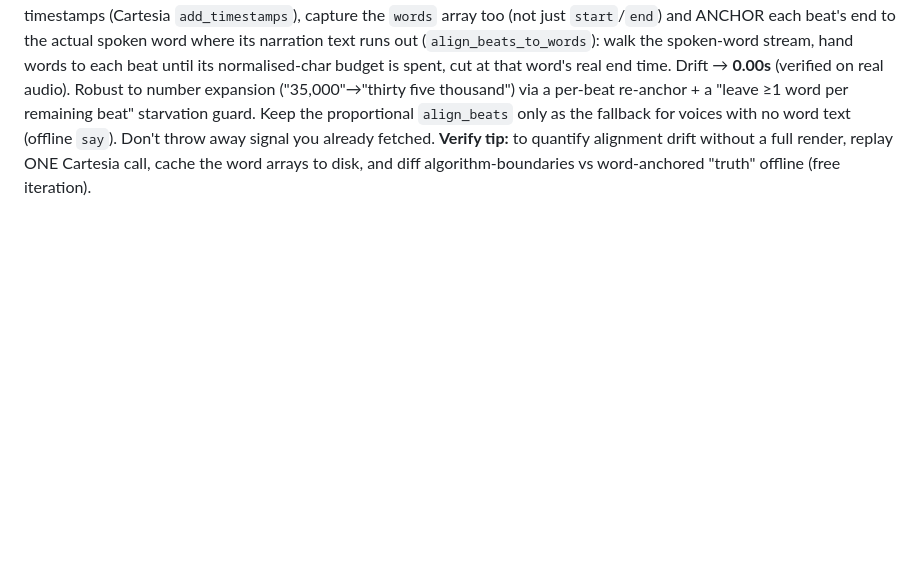
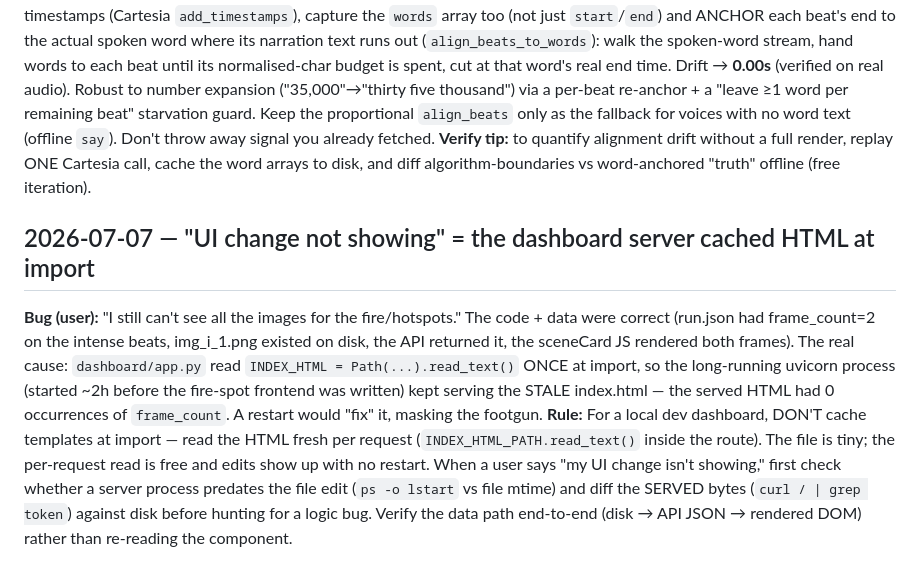
Before and after one commit to Irfan-Firosh/history-vids, a Markdown page: tasks/lessons.md, the part around the change. GitHub-like rendering; blank space fills up the shorter version.

Commit message:
docs(lessons): don't cache dashboard HTML at import
Edits to index.html didn't show until a restart. Read it fresh per request.

```diff
--- a/tasks/lessons.md
+++ b/tasks/lessons.md
@@ -277,3 +277,17 @@ a "leave ≥1 word per remaining beat" starvation guard. Keep the proportional `
 fallback for voices with no word text (offline `say`). Don't throw away signal you already fetched.
 **Verify tip:** to quantify alignment drift without a full render, replay ONE Cartesia call, cache the
 word arrays to disk, and diff algorithm-boundaries vs word-anchored "truth" offline (free iteration).
+
+## 2026-07-07 — "UI change not showing" = the dashboard server cached HTML at import
+**Bug (user):** "I still can't see all the images for the fire/hotspots." The code + data were correct
+(run.json had frame_count=2 on the intense beats, img_i_1.png existed on disk, the API returned it, the
+sceneCard JS rendered both frames). The real cause: `dashboard/app.py` read `INDEX_HTML =
+Path(...).read_text()` ONCE at import, so the long-running uvicorn process (started ~2h before the
+fire-spot frontend was written) kept serving the STALE index.html — the served HTML had 0 occurrences
+of `frame_count`. A restart would "fix" it, masking the footgun.
+**Rule:** For a local dev dashboard, DON'T cache templates at import — read the HTML fresh per request
+(`INDEX_HTML_PATH.read_text()` inside the route). The file is tiny; the per-request read is free and
+edits show up with no restart. When a user says "my UI change isn't showing," first check whether a
+server process predates the file edit (`ps -o lstart` vs file mtime) and diff the SERVED bytes
+(`curl / | grep token`) against disk before hunting for a logic bug. Verify the data path end-to-end
+(disk → API JSON → rendered DOM) rather than re-reading the component.
```
